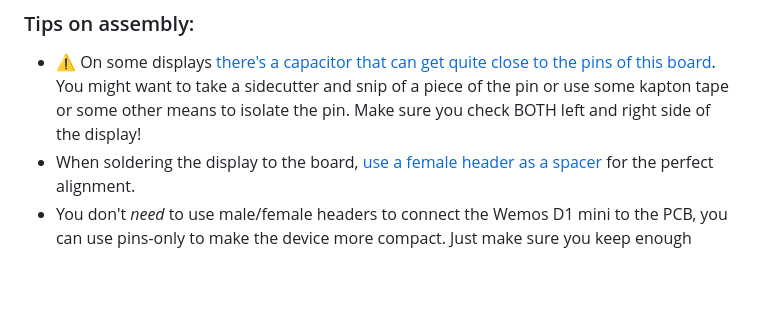
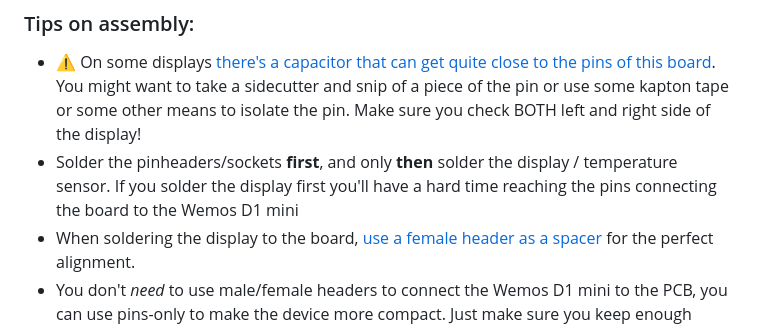
Before and after one commit to RobThree/TemperatureDisplay, a Markdown page: README.md, the part around the change. GitHub-like rendering; blank space fills up the shorter version.

Commit message:
Added another tip.

```diff
--- a/README.md
+++ b/README.md
@@ -59,6 +59,7 @@ Connect the GXHT30 and SSD1306 to the Wemos D1 mini's `3v3` pin, connect the gro
 ### Tips on assembly:
 
 * ⚠️ On some displays [there's a capacitor that can get quite close to the pins of this board](/img/pin.jpg). You might want to take a sidecutter and snip of a piece of the pin or use some kapton tape or some other means to isolate the pin. Make sure you check BOTH left and right side of the display!
+* Solder the pinheaders/sockets **first**, and only **then** solder the display / temperature sensor. If you solder the display first you'll have a hard time reaching the pins connecting the board to the Wemos D1 mini
 * When soldering the display to the board, [use a female header as a spacer](/img/spacer.jpg) for the perfect alignment.
 * You don't _need_ to use male/female headers to connect the Wemos D1 mini to the PCB, you can use pins-only to make the device more compact. Just make sure you keep enough clearance!
 * Don't forget to emjoy the peel-feel when removing the protective peel from the OLED 🤤
```
